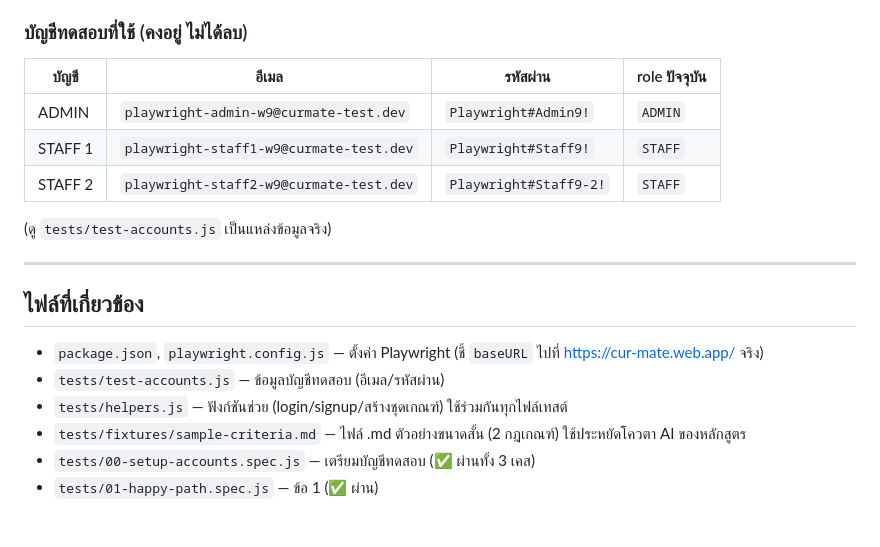
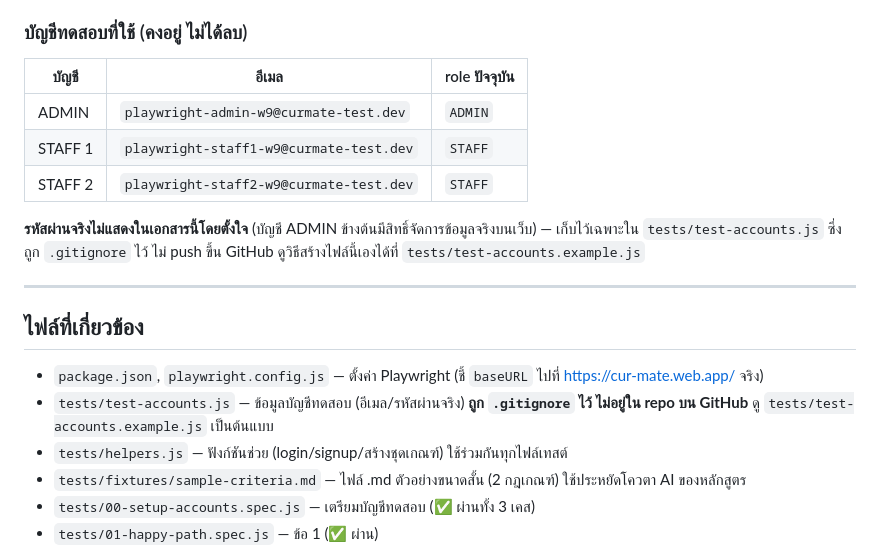
Before and after one commit to patcharapolpon-ux/Cur-Mate, a Markdown page: homework/curmate-mvp-v2/test-results.md, the part around the change. Rendered like a GitHub page; blank space fills up the shorter version.

Commit message:
แก้ไข: เอารหัสผ่านจริงของบัญชีทดสอบ ADMIN ออกจาก test-results.md
พบว่ารหัสผ่านจริง 3 บัญชี (รวมบัญชี ADMIN ที่มีสิทธิ์จริงบนเว็บ) หลุดอยู่ในตาราง
"บัญชีทดสอบที่ใช้" ของ test-results.md ที่ push ไปแล้วในคอมมิตก่อนหน้า —
ทั้งที่ tests/test-accounts.js (ต้นทางข้อมูล) ถูก .gitignore ไว้แล้ว
เอารหัสผ่านออกจากตาราง อ้างอิงไปที่ test-accounts.example.js แทน

Co-Authored-By: Claude Sonnet 5 <noreply@anthropic.com>

```diff
--- a/homework/curmate-mvp-v2/test-results.md
+++ b/homework/curmate-mvp-v2/test-results.md
@@ -61,20 +61,20 @@
 
 ### บัญชีทดสอบที่ใช้ (คงอยู่ ไม่ได้ลบ)
 
-| บัญชี | อีเมล | รหัสผ่าน | role ปัจจุบัน |
-| --- | --- | --- | --- |
-| ADMIN | `playwright-admin-w9@curmate-test.dev` | `Playwright#Admin9!` | `ADMIN` |
-| STAFF 1 | `playwright-staff1-w9@curmate-test.dev` | `Playwright#Staff9!` | `STAFF` |
-| STAFF 2 | `playwright-staff2-w9@curmate-test.dev` | `Playwright#Staff9-2!` | `STAFF` |
+| บัญชี | อีเมล | role ปัจจุบัน |
+| --- | --- | --- |
+| ADMIN | `playwright-admin-w9@curmate-test.dev` | `ADMIN` |
+| STAFF 1 | `playwright-staff1-w9@curmate-test.dev` | `STAFF` |
+| STAFF 2 | `playwright-staff2-w9@curmate-test.dev` | `STAFF` |
 
-(ดู `tests/test-accounts.js` เป็นแหล่งข้อมูลจริง)
+**รหัสผ่านจริงไม่แสดงในเอกสารนี้โดยตั้งใจ** (บัญชี ADMIN ข้างต้นมีสิทธิ์จัดการข้อมูลจริงบนเว็บ) — เก็บไว้เฉพาะใน `tests/test-accounts.js` ซึ่งถูก `.gitignore` ไว้ ไม่ push ขึ้น GitHub ดูวิธีสร้างไฟล์นี้เองได้ที่ `tests/test-accounts.example.js`
 
 ---
 
 ## ไฟล์ที่เกี่ยวข้อง
 
 - `package.json`, `playwright.config.js` — ตั้งค่า Playwright (ชี้ `baseURL` ไปที่ https://cur-mate.web.app/ จริง)
-- `tests/test-accounts.js` — ข้อมูลบัญชีทดสอบ (อีเมล/รหัสผ่าน)
+- `tests/test-accounts.js` — ข้อมูลบัญชีทดสอบ (อีเมล/รหัสผ่านจริง) **ถูก `.gitignore` ไว้ ไม่อยู่ใน repo บน GitHub** ดู `tests/test-accounts.example.js` เป็นต้นแบบ
 - `tests/helpers.js` — ฟังก์ชันช่วย (login/signup/สร้างชุดเกณฑ์) ใช้ร่วมกันทุกไฟล์เทสต์
 - `tests/fixtures/sample-criteria.md` — ไฟล์ .md ตัวอย่างขนาดสั้น (2 กฎเกณฑ์) ใช้ประหยัดโควตา AI ของหลักสูตร
 - `tests/00-setup-accounts.spec.js` — เตรียมบัญชีทดสอบ (✅ ผ่านทั้ง 3 เคส)
```
